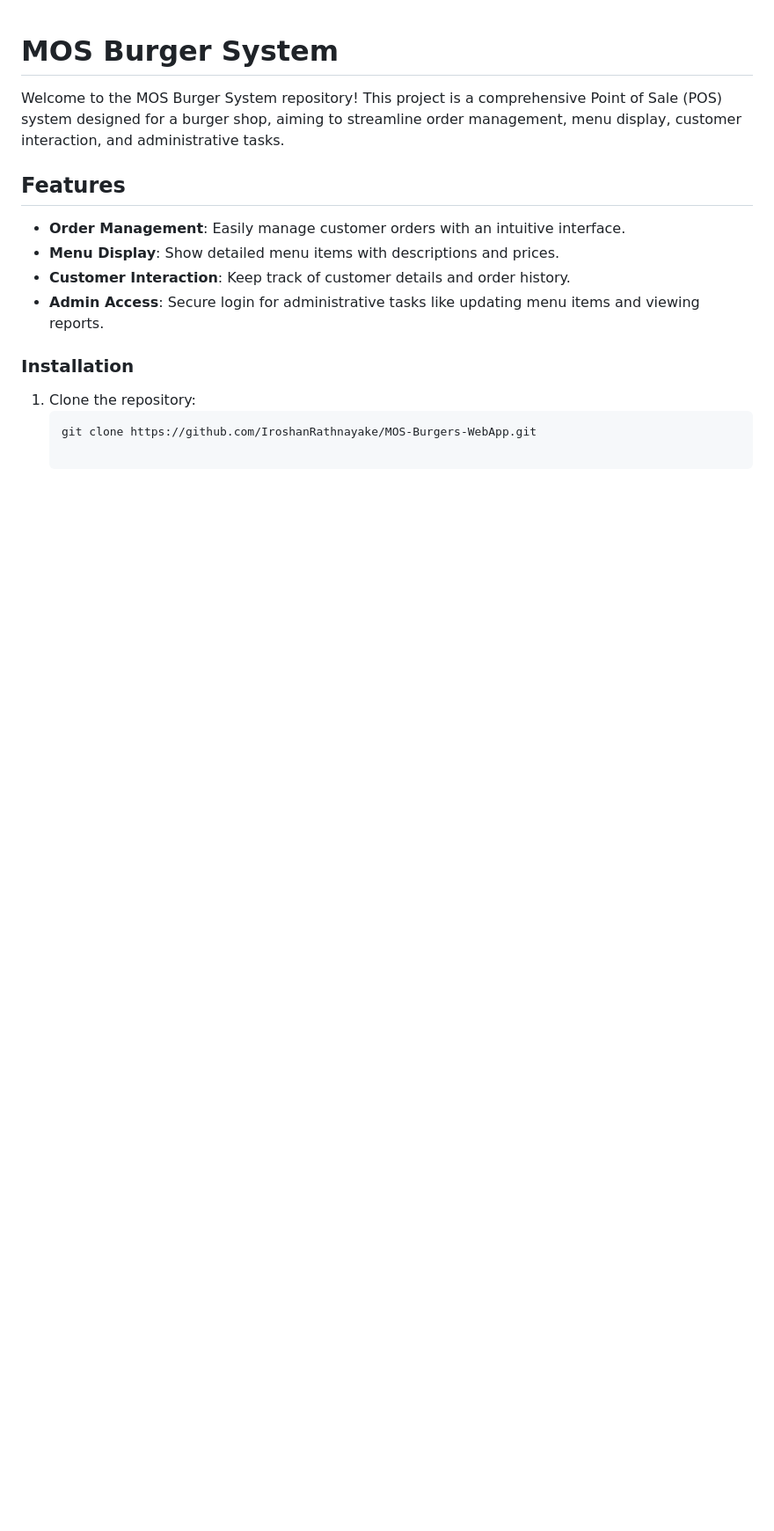
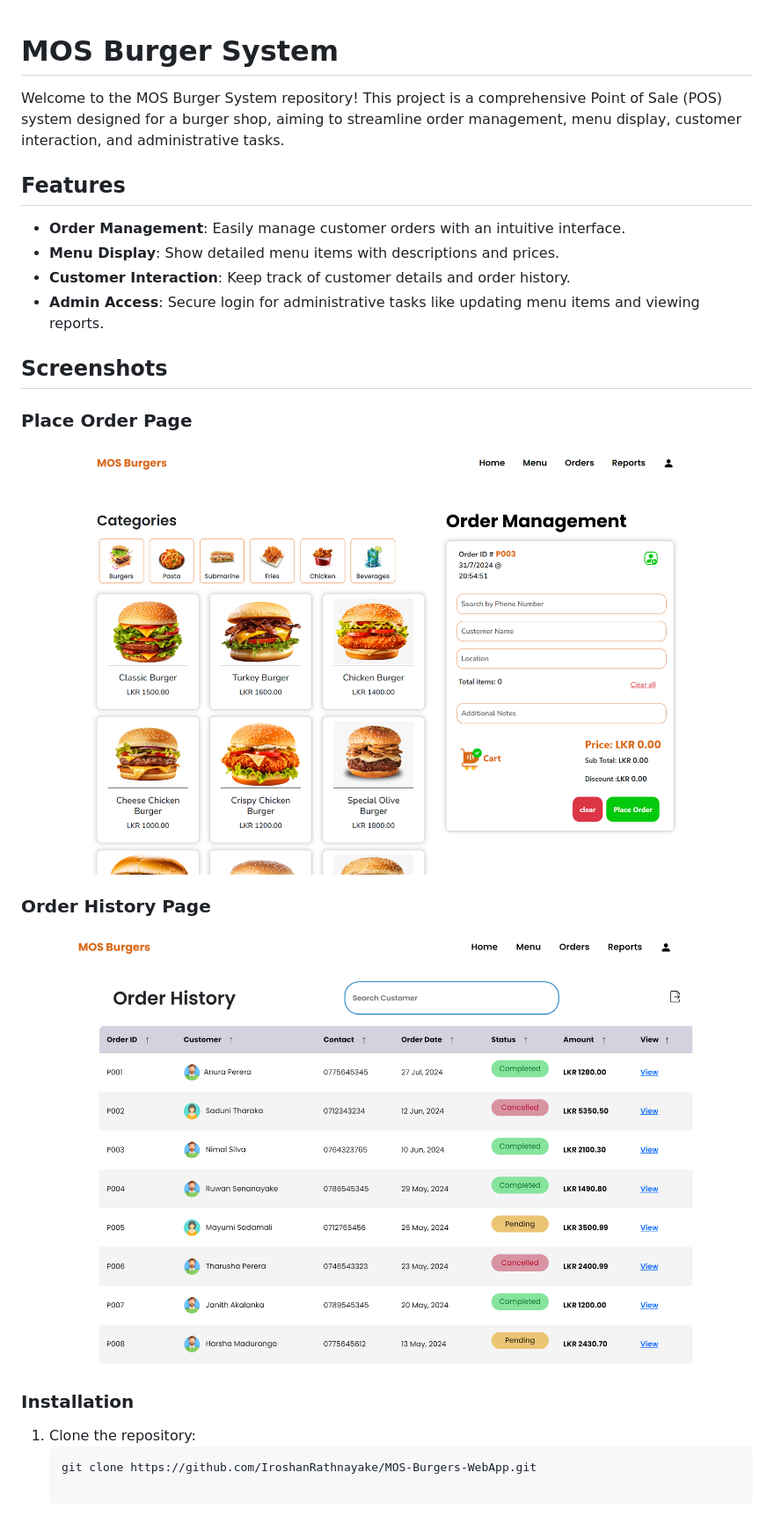
Before and after one commit to IroshanRathnayake/MOS-Burgers-WebApp, a Markdown page: README.md, the part around the change. Shown: that part at 88% size. Rendered like a GitHub page; pictures changed too: assets/images/screenshots/order.png (added), assets/images/screenshots/orderHistory.png (added); blank space fills up the shorter version.

````diff
--- a/README.md
+++ b/README.md
@@ -8,6 +8,13 @@ Welcome to the MOS Burger System repository! This project is a comprehensive Poi
 - **Customer Interaction**: Keep track of customer details and order history.
 - **Admin Access**: Secure login for administrative tasks like updating menu items and viewing reports.
 
+## Screenshots
+### Place Order Page
+![Place Order](/assets/images/screenshots/order.png)
+
+### Order History Page
+![Add Customer](/assets/images/screenshots/orderHistory.png)
+
 ### Installation
 1. Clone the repository:
    ```sh
````
Also changed, not shown: 1 other file.
